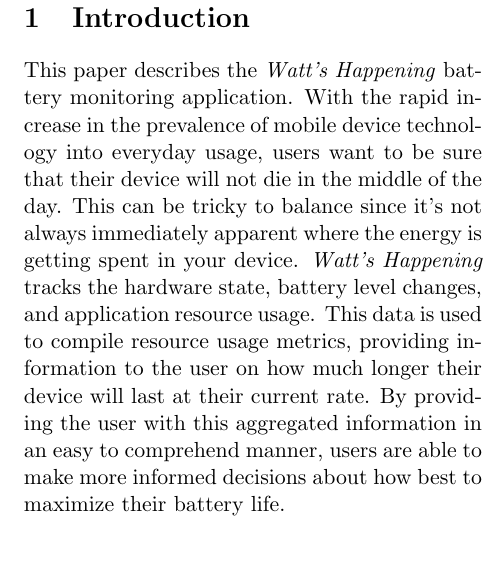
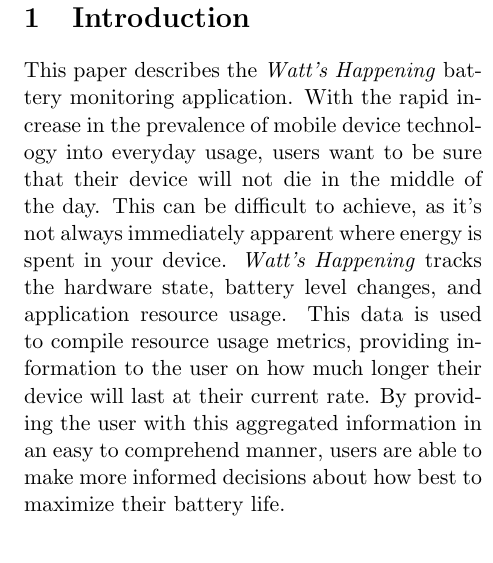
Before and after one commit to alexisfisher/watts-happening, a LaTeX document (docs/draft/main.tex, which reads docs/draft/intro.tex): part of one column of page 1 of 8, cut so that both start at the same text. Compiled offline with pdfLaTeX.

Commit message:
changed a sentence in intro to smooth out wording

```diff
--- a/docs/draft/intro.tex
+++ b/docs/draft/intro.tex
@@ -3,7 +3,8 @@
 %to intro: logging is required all the time, but analysis/agg infrequently
 This paper describes the \emph{Watt's Happening} battery monitoring application.
 With the rapid increase in the prevalence of mobile device technology into everyday usage, users want to be sure that their device will not die in the middle of the day.
-This can be tricky to balance since it's not always immediately apparent where the energy is getting spent in your device.
+This can be difficult to achieve, as it's not always immediately apparent where energy is spent in your device.
+%This can be tricky to balance since it's not always immediately apparent where the energy is getting spent in your device.
 \emph{Watt's Happening} tracks the hardware state, battery level changes, and application resource usage.
 This data is used to compile resource usage metrics, providing information to the user on how much longer their device will last at their current rate.
 By providing the user with this aggregated information in an easy to comprehend manner, users are able to make more informed decisions about how best to maximize their battery life.
```
